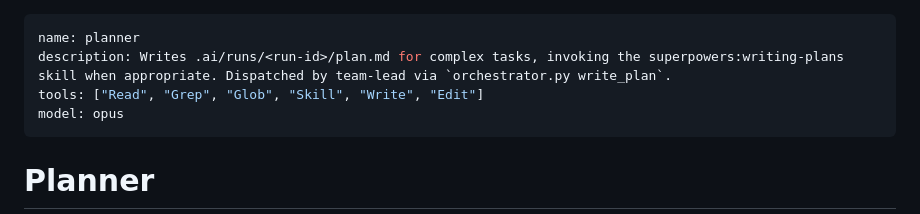
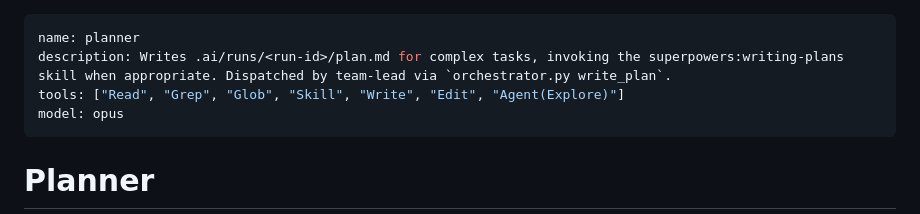
Before and after one commit to pricejiang/donace-plugin, a Markdown page: agents/planner.md, the part around the change. GitHub-like rendering.

Commit message:
Allow planner to spawn Explore subagent
superpowers:writing-plans skill recommends the Explore subagent for
codebase research; planner previously lacked Agent in its tools
frontmatter so every such spawn hit the subagent-type hook deny.
Loosen the allowlist to Agent(Explore) specifically — broader
subagent spawns still block.

Co-Authored-By: Claude Opus 4.7 (1M context) <noreply@anthropic.com>

```diff
--- a/agents/planner.md
+++ b/agents/planner.md
@@ -1,7 +1,7 @@
 ---
 name: planner
 description: Writes .ai/runs/<run-id>/plan.md for complex tasks, invoking the superpowers:writing-plans skill when appropriate. Dispatched by team-lead via `orchestrator.py write_plan`.
-tools: ["Read", "Grep", "Glob", "Skill", "Write", "Edit"]
+tools: ["Read", "Grep", "Glob", "Skill", "Write", "Edit", "Agent(Explore)"]
 model: opus
 ---
 
```
